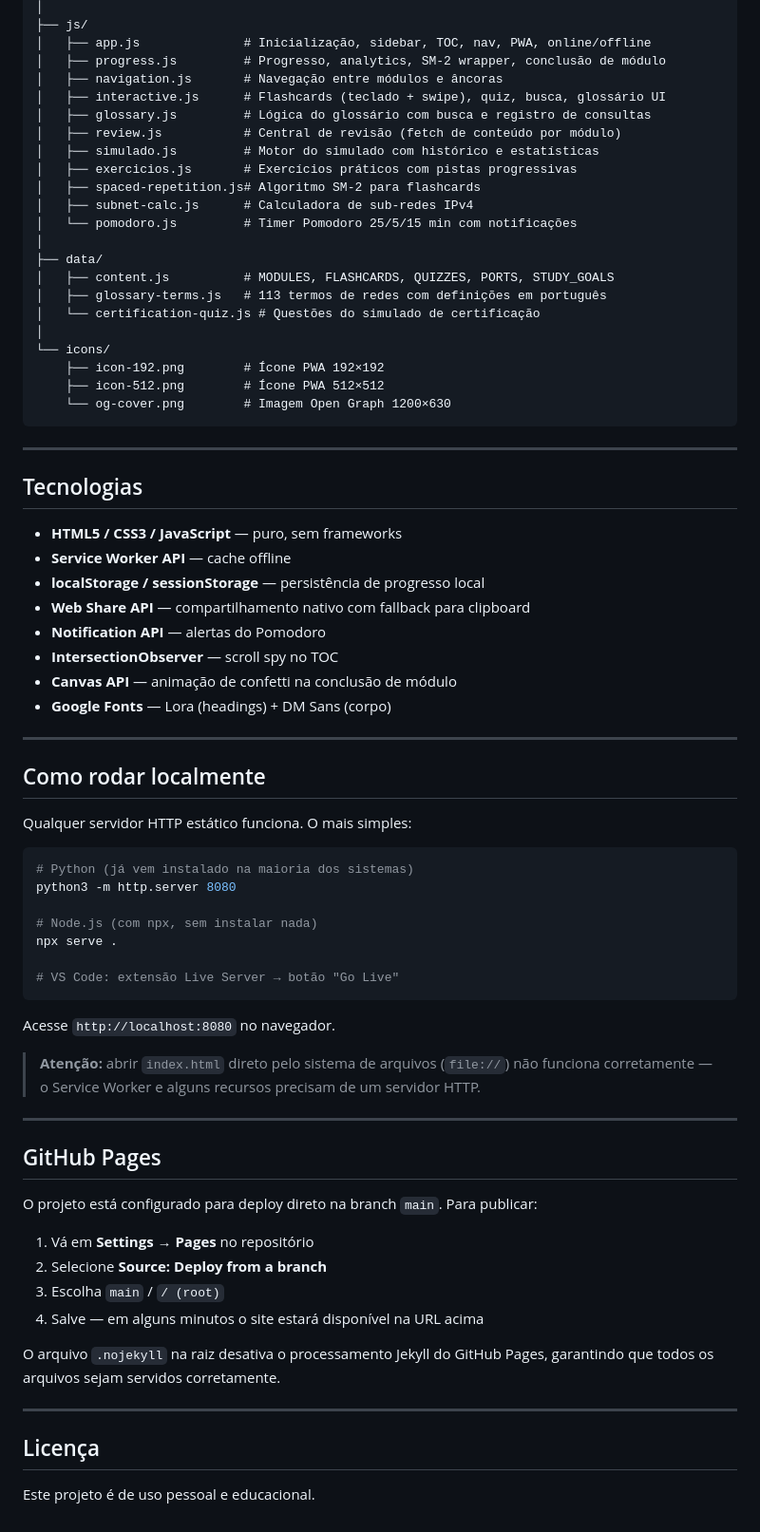
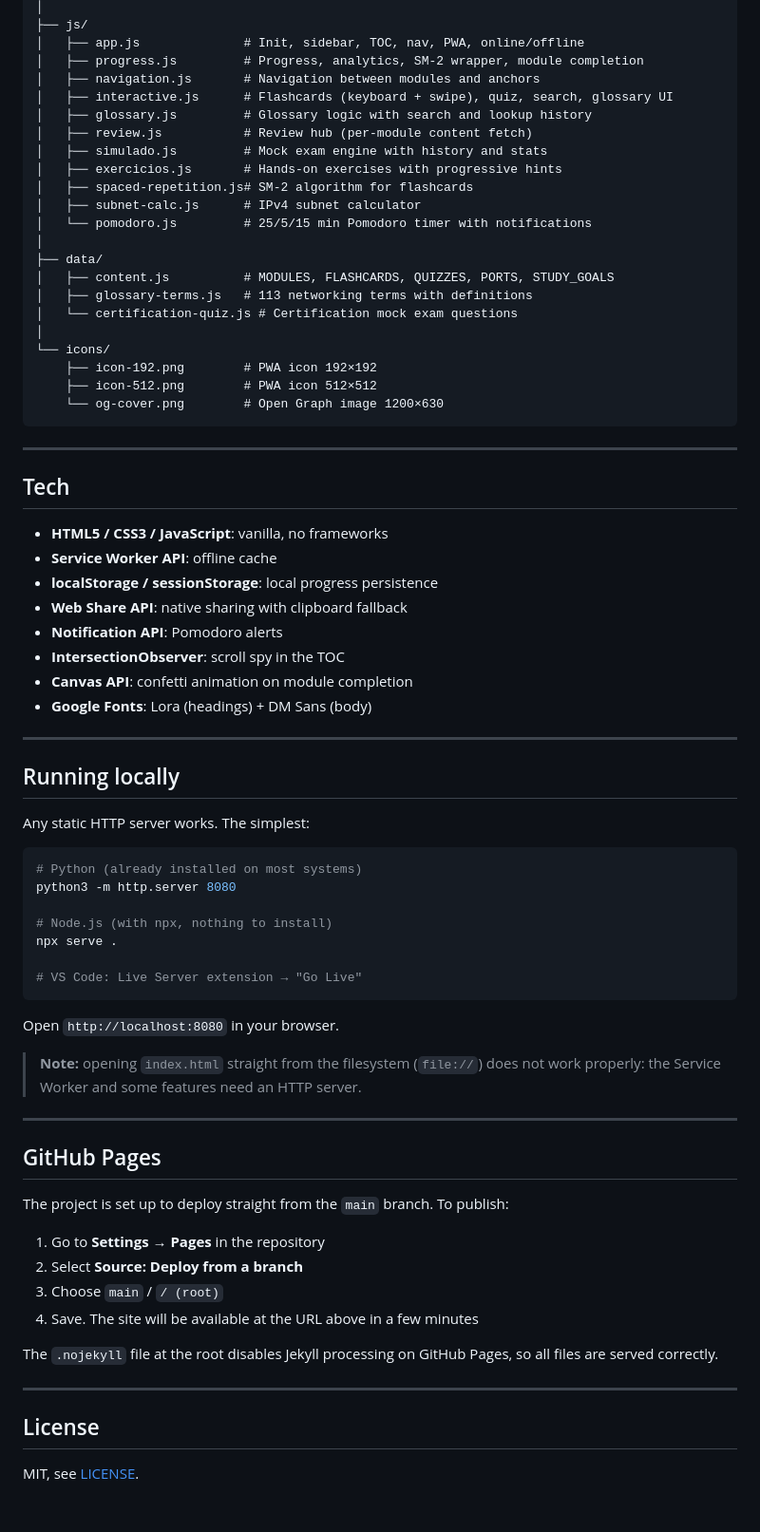
Before and after one commit to NathaliaGF/wikinet, a Markdown page: README.md, the part around one of its changes. Shown at 95% size. Rendered like a GitHub page.

````diff
--- a/README.md
+++ b/README.md
@@ -127,76 +127,76 @@ WikiCodex/
 │
 ├── js/
-│   ├── app.js              # Inicialização, sidebar, TOC, nav, PWA, online/offline
-│   ├── progress.js         # Progresso, analytics, SM-2 wrapper, conclusão de módulo
-│   ├── navigation.js       # Navegação entre módulos e âncoras
-│   ├── interactive.js      # Flashcards (teclado + swipe), quiz, busca, glossário UI
-│   ├── glossary.js         # Lógica do glossário com busca e registro de consultas
-│   ├── review.js           # Central de revisão (fetch de conteúdo por módulo)
-│   ├── simulado.js         # Motor do simulado com histórico e estatísticas
-│   ├── exercicios.js       # Exercícios práticos com pistas progressivas
-│   ├── spaced-repetition.js# Algoritmo SM-2 para flashcards
-│   ├── subnet-calc.js      # Calculadora de sub-redes IPv4
-│   └── pomodoro.js         # Timer Pomodoro 25/5/15 min com notificações
+│   ├── app.js              # Init, sidebar, TOC, nav, PWA, online/offline
+│   ├── progress.js         # Progress, analytics, SM-2 wrapper, module completion
+│   ├── navigation.js       # Navigation between modules and anchors
+│   ├── interactive.js      # Flashcards (keyboard + swipe), quiz, search, glossary UI
+│   ├── glossary.js         # Glossary logic with search and lookup history
+│   ├── review.js           # Review hub (per-module content fetch)
+│   ├── simulado.js         # Mock exam engine with history and stats
+│   ├── exercicios.js       # Hands-on exercises with progressive hints
+│   ├── spaced-repetition.js# SM-2 algorithm for flashcards
+│   ├── subnet-calc.js      # IPv4 subnet calculator
+│   └── pomodoro.js         # 25/5/15 min Pomodoro timer with notifications
 │
 ├── data/
 │   ├── content.js          # MODULES, FLASHCARDS, QUIZZES, PORTS, STUDY_GOALS
-│   ├── glossary-terms.js   # 113 termos de redes com definições em português
-│   └── certification-quiz.js # Questões do simulado de certificação
+│   ├── glossary-terms.js   # 113 networking terms with definitions
+│   └── certification-quiz.js # Certification mock exam questions
 │
 └── icons/
-    ├── icon-192.png        # Ícone PWA 192×192
-    ├── icon-512.png        # Ícone PWA 512×512
-    └── og-cover.png        # Imagem Open Graph 1200×630
+    ├── icon-192.png        # PWA icon 192×192
+    ├── icon-512.png        # PWA icon 512×512
+    └── og-cover.png        # Open Graph image 1200×630
 ```
 
 ---
 
-## Tecnologias
+## Tech
 
-- **HTML5 / CSS3 / JavaScript** — puro, sem frameworks
-- **Service Worker API** — cache offline
-- **localStorage / sessionStorage** — persistência de progresso local
-- **Web Share API** — compartilhamento nativo com fallback para clipboard
-- **Notification API** — alertas do Pomodoro
-- **IntersectionObserver** — scroll spy no TOC
-- **Canvas API** — animação de confetti na conclusão de módulo
-- **Google Fonts** — Lora (headings) + DM Sans (corpo)
+- **HTML5 / CSS3 / JavaScript**: vanilla, no frameworks
+- **Service Worker API**: offline cache
+- **localStorage / sessionStorage**: local progress persistence
+- **Web Share API**: native sharing with clipboard fallback
+- **Notification API**: Pomodoro alerts
+- **IntersectionObserver**: scroll spy in the TOC
+- **Canvas API**: confetti animation on module completion
+- **Google Fonts**: Lora (headings) + DM Sans (body)
 
 ---
 
-## Como rodar localmente
+## Running locally
 
-Qualquer servidor HTTP estático funciona. O mais simples:
+Any static HTTP server works. The simplest:
 
 ```bash
-# Python (já vem instalado na maioria dos sistemas)
+# Python (already installed on most systems)
 python3 -m http.server 8080
 
-# Node.js (com npx, sem instalar nada)
+# Node.js (with npx, nothing to install)
 npx serve .
 
-# VS Code: extensão Live Server → botão "Go Live"
+# VS Code: Live Server extension → "Go Live"
 ```
 
-Acesse `http://localhost:8080` no navegador.
+Open `http://localhost:8080` in your browser.
 
-> **Atenção:** abrir `index.html` direto pelo sistema de arquivos (`file://`) não funciona corretamente — o Service Worker e alguns recursos precisam de um servidor HTTP.
+> **Note:** opening `index.html` straight from the filesystem (`file://`) does not work properly: the Service Worker and some features need an HTTP server.
 
 ---
 
 ## GitHub Pages
 
-O projeto está configurado para deploy direto na branch `main`. Para publicar:
+The project is set up to deploy straight from the `main` branch. To publish:
 
-1. Vá em **Settings → Pages** no repositório
-2. Selecione **Source: Deploy from a branch**
-3. Escolha `main` / `/ (root)`
-4. Salve — em alguns minutos o site estará disponível na URL acima
+1. Go to **Settings → Pages** in the repository
+2. Select **Source: Deploy from a branch**
+3. Choose `main` / `/ (root)`
+4. Save. The site will be available at the URL above in a few minutes
 
-O arquivo `.nojekyll` na raiz desativa o processamento Jekyll do GitHub Pages, garantindo que todos os arquivos sejam servidos corretamente.
+The `.nojekyll` file at the root disables Jekyll processing on GitHub Pages, so all files are served correctly.
 
 ---
 
-## Licença
+## License
 
-Este projeto é de uso pessoal e educacional.
+MIT, see [LICENSE](LICENSE).
````
Also changed, not shown: other parts of README.md (+78 -78 lines).
